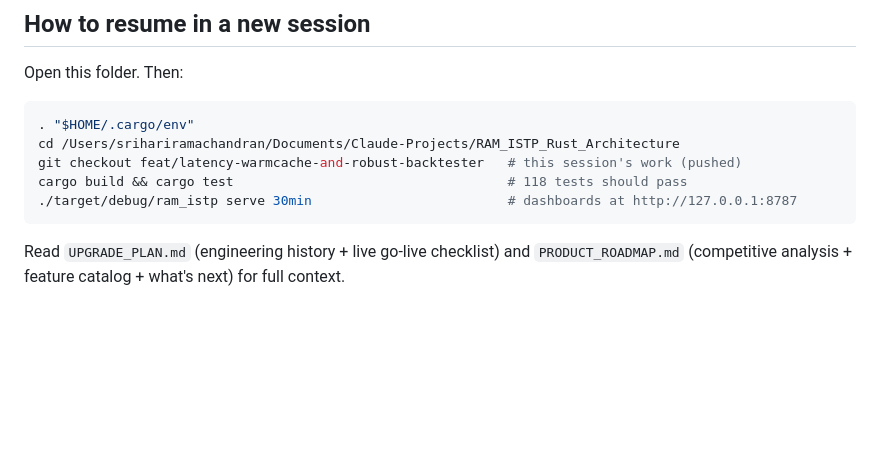
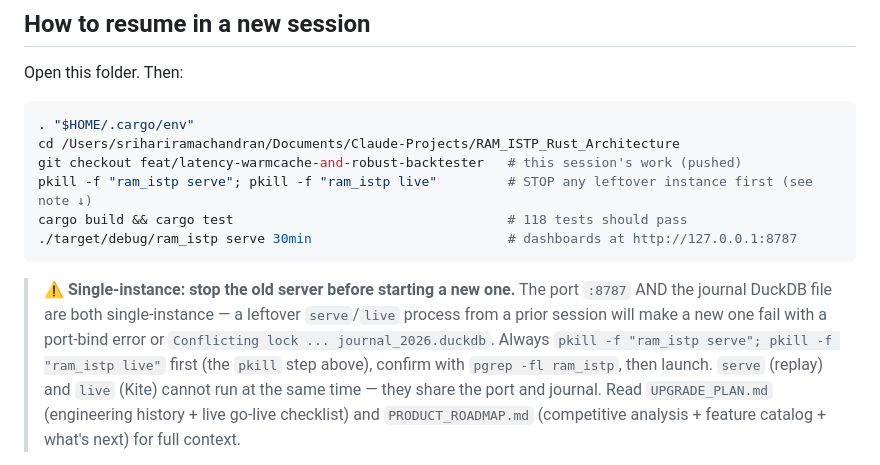
Before and after one commit to ramachandranbalasubrahmanian-svg/Ram-Most-Trusted-Trade-App, a Markdown page: SESSION_HANDOVER.md, the part around the change. Rendered like a GitHub page; blank space fills up the shorter version.

Commit message:
docs: handover — explicit single-instance stop step (pkill before serve/live)
Co-Authored-By: Claude Opus 4.8 <noreply@anthropic.com>

````diff
--- a/SESSION_HANDOVER.md
+++ b/SESSION_HANDOVER.md
@@ -16,9 +16,17 @@ Open this folder. Then:
 . "$HOME/.cargo/env"
 cd /Users/srihariramachandran/Documents/Claude-Projects/RAM_ISTP_Rust_Architecture
 git checkout feat/latency-warmcache-and-robust-backtester   # this session's work (pushed)
+pkill -f "ram_istp serve"; pkill -f "ram_istp live"         # STOP any leftover instance first (see note ↓)
 cargo build && cargo test                                   # 118 tests should pass
 ./target/debug/ram_istp serve 30min                         # dashboards at http://127.0.0.1:8787
 ```
+
+> ⚠️ **Single-instance: stop the old server before starting a new one.** The port `:8787` AND the
+> journal DuckDB file are both single-instance — a leftover `serve`/`live` process from a prior
+> session will make a new one fail with a port-bind error or `Conflicting lock ... journal_2026.duckdb`.
+> Always `pkill -f "ram_istp serve"; pkill -f "ram_istp live"` first (the `pkill` step above), confirm
+> with `pgrep -fl ram_istp`, then launch. `serve` (replay) and `live` (Kite) cannot run at the same
+> time — they share the port and journal.
 Read `UPGRADE_PLAN.md` (engineering history + live go-live checklist) and `PRODUCT_ROADMAP.md`
 (competitive analysis + feature catalog + what's next) for full context.
 
````
